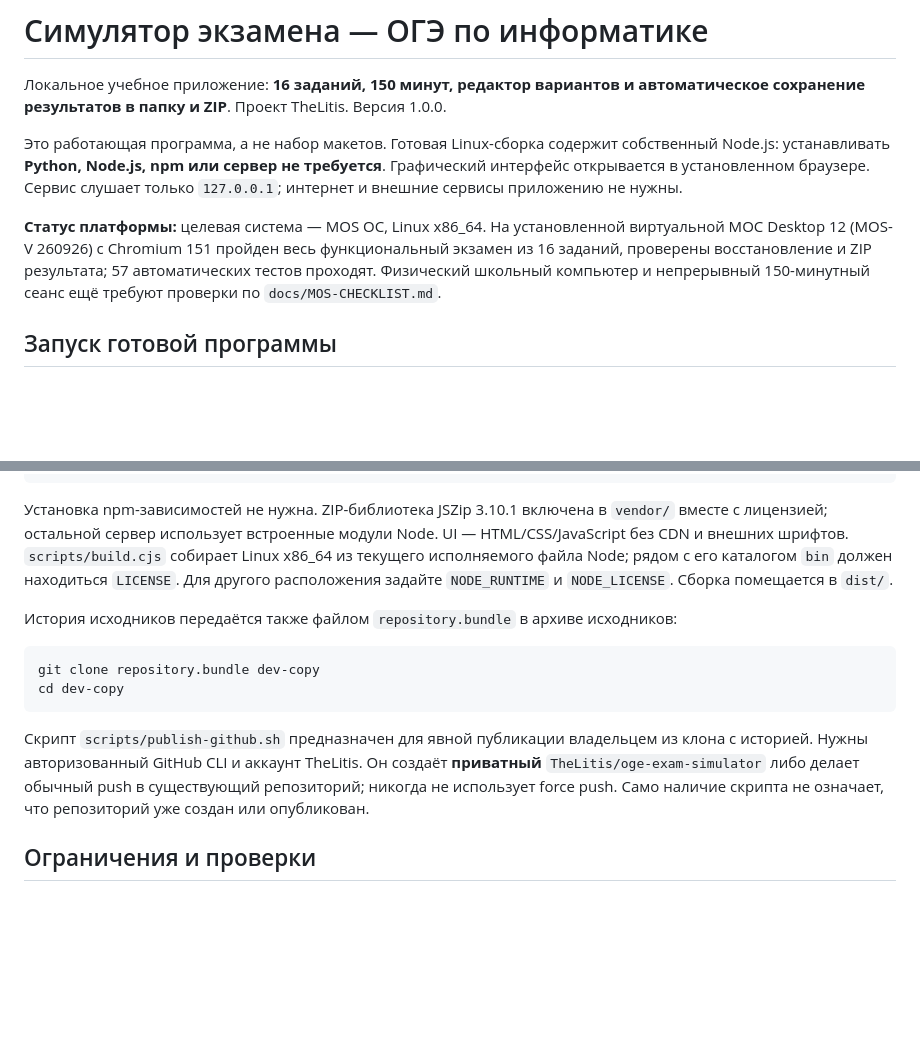
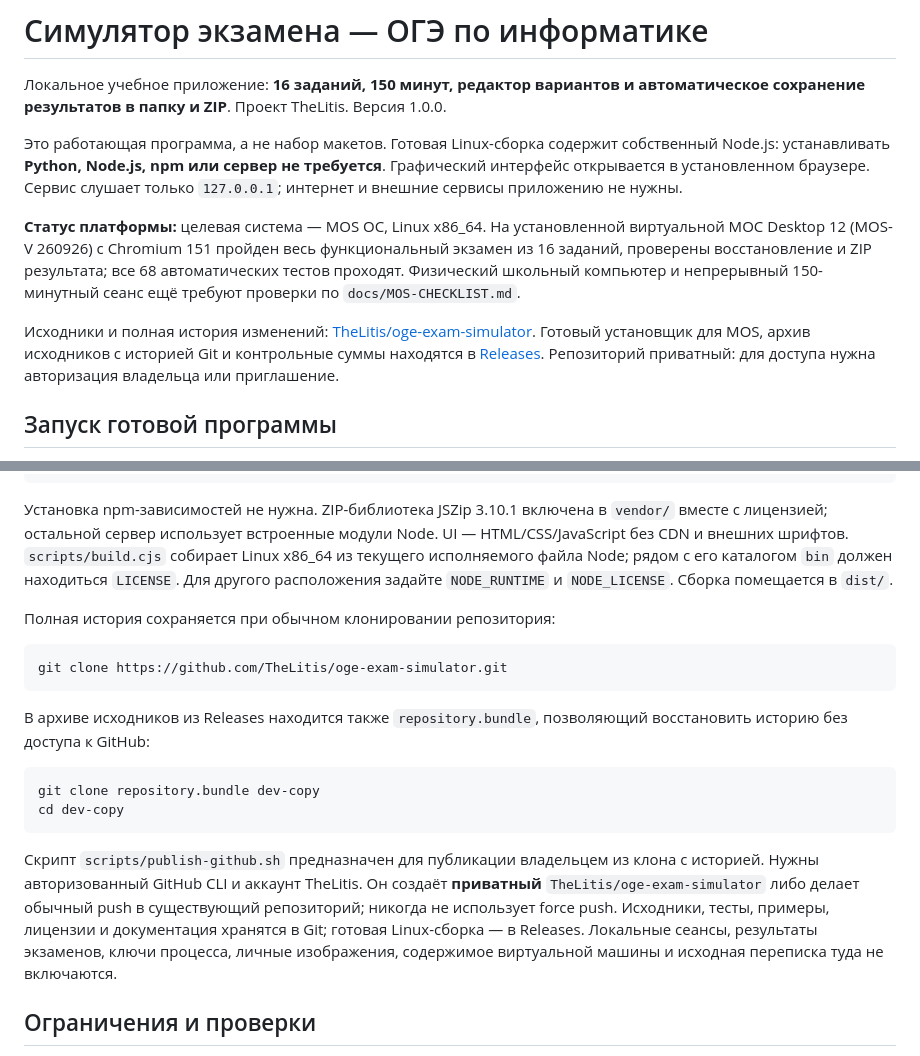
Before and after one commit to TheLitis/oge-exam-simulator, a Markdown page: README.md, 2 parts joined by grey strips. GitHub-like rendering; blank space fills up the shorter version.

Commit message:
docs: prepare GitHub source and release distribution

````diff
--- a/README.md
+++ b/README.md
@@ -4,7 +4,9 @@
 
 Это работающая программа, а не набор макетов. Готовая Linux-сборка содержит собственный Node.js: устанавливать **Python, Node.js, npm или сервер не требуется**. Графический интерфейс открывается в установленном браузере. Сервис слушает только `127.0.0.1`; интернет и внешние сервисы приложению не нужны.
 
-**Статус платформы:** целевая система — MOS ОС, Linux x86_64. На установленной виртуальной МОС Desktop 12 (MOS-V 260926) с Chromium 151 пройден весь функциональный экзамен из 16 заданий, проверены восстановление и ZIP результата; 57 автоматических тестов проходят. Физический школьный компьютер и непрерывный 150-минутный сеанс ещё требуют проверки по `docs/MOS-CHECKLIST.md`.
+**Статус платформы:** целевая система — MOS ОС, Linux x86_64. На установленной виртуальной МОС Desktop 12 (MOS-V 260926) с Chromium 151 пройден весь функциональный экзамен из 16 заданий, проверены восстановление и ZIP результата; все 68 автоматических тестов проходят. Физический школьный компьютер и непрерывный 150-минутный сеанс ещё требуют проверки по `docs/MOS-CHECKLIST.md`.
+
+Исходники и полная история изменений: [TheLitis/oge-exam-simulator](https://github.com/TheLitis/oge-exam-simulator). Готовый установщик для MOS, архив исходников с историей Git и контрольные суммы находятся в [Releases](https://github.com/TheLitis/oge-exam-simulator/releases). Репозиторий приватный: для доступа нужна авторизация владельца или приглашение.
 
 ## Запуск готовой программы
 
@@ -127,14 +129,20 @@ npm run build:linux
 
 Установка npm-зависимостей не нужна. ZIP-библиотека JSZip 3.10.1 включена в `vendor/` вместе с лицензией; остальной сервер использует встроенные модули Node. UI — HTML/CSS/JavaScript без CDN и внешних шрифтов. `scripts/build.cjs` собирает Linux x86_64 из текущего исполняемого файла Node; рядом с его каталогом `bin` должен находиться `LICENSE`. Для другого расположения задайте `NODE_RUNTIME` и `NODE_LICENSE`. Сборка помещается в `dist/`.
 
-История исходников передаётся также файлом `repository.bundle` в архиве исходников:
+Полная история сохраняется при обычном клонировании репозитория:
+
+```sh
+git clone https://github.com/TheLitis/oge-exam-simulator.git
+```
+
+В архиве исходников из Releases находится также `repository.bundle`, позволяющий восстановить историю без доступа к GitHub:
 
 ```sh
 git clone repository.bundle dev-copy
 cd dev-copy
 ```
 
-Скрипт `scripts/publish-github.sh` предназначен для явной публикации владельцем из клона с историей. Нужны авторизованный GitHub CLI и аккаунт TheLitis. Он создаёт **приватный** `TheLitis/oge-exam-simulator` либо делает обычный push в существующий репозиторий; никогда не использует force push. Само наличие скрипта не означает, что репозиторий уже создан или опубликован.
+Скрипт `scripts/publish-github.sh` предназначен для публикации владельцем из клона с историей. Нужны авторизованный GitHub CLI и аккаунт TheLitis. Он создаёт **приватный** `TheLitis/oge-exam-simulator` либо делает обычный push в существующий репозиторий; никогда не использует force push. Исходники, тесты, примеры, лицензии и документация хранятся в Git; готовая Linux-сборка — в Releases. Локальные сеансы, результаты экзаменов, ключи процесса, личные изображения, содержимое виртуальной машины и исходная переписка туда не включаются.
 
 ## Ограничения и проверки
 
````
Also changed, not shown: docs/IMPORT.md (+5 -1 lines).
